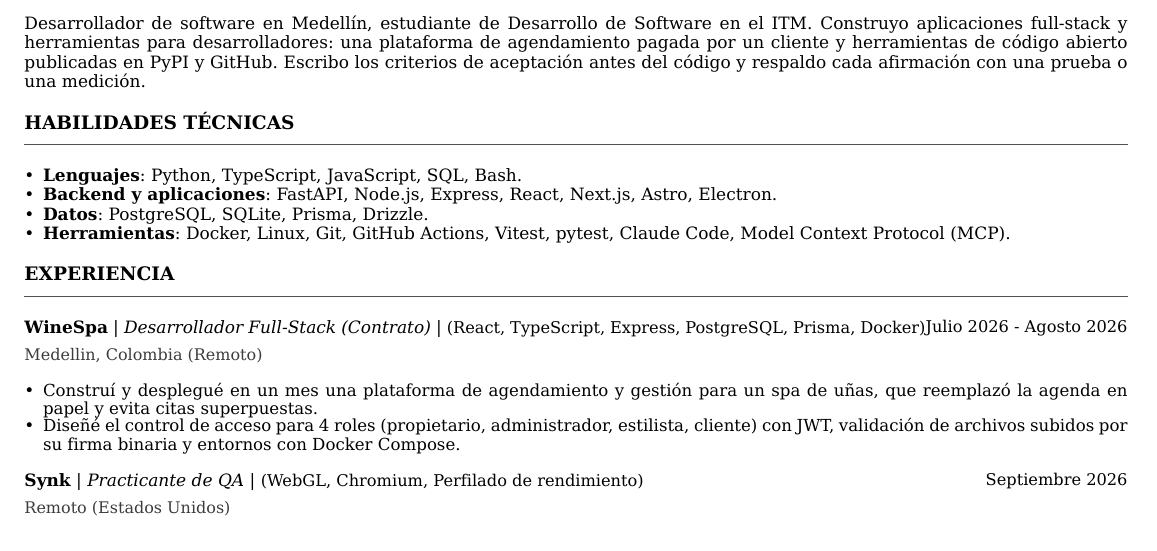
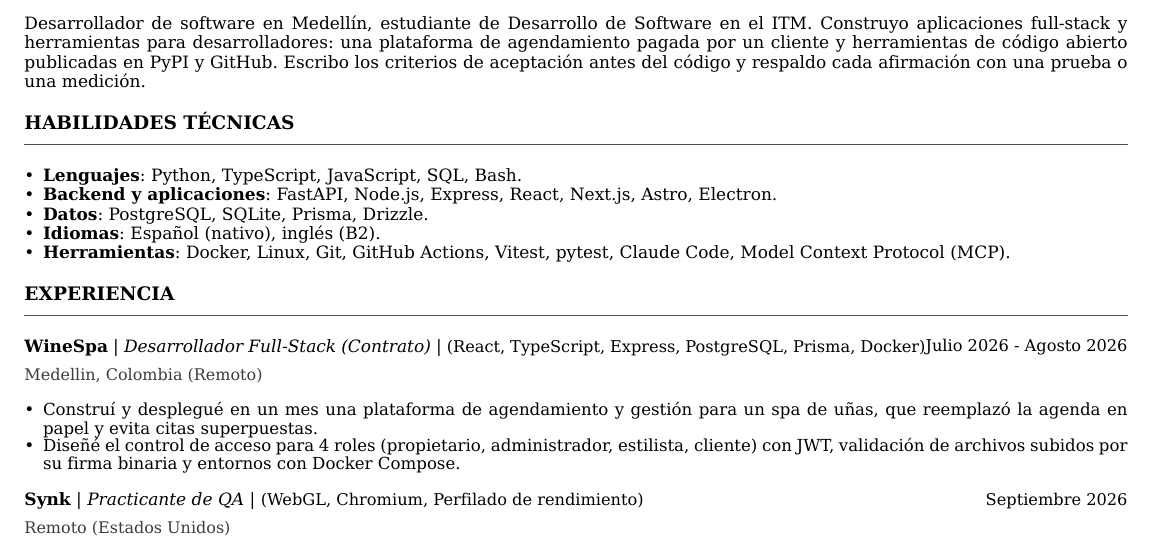
Before and after one commit to TicoraX/TicoraX, a Typst document (cv/cv.typ): part of the page, cut so that both start at the same text. Compiled offline with Typst 0.15; a missing font is replaced by an installed copy or a similar font.

Commit message:
Add English B2 to Spanish CV

```diff
--- a/cv/cv.typ
+++ b/cv/cv.typ
@@ -17,6 +17,7 @@ Desarrollador de software en Medellín, estudiante de Desarrollo de Software en
 - *Lenguajes*: Python, TypeScript, JavaScript, SQL, Bash.
 - *Backend y aplicaciones*: FastAPI, Node.js, Express, React, Next.js, Astro, Electron.
 - *Datos*: PostgreSQL, SQLite, Prisma, Drizzle.
+- *Idiomas*: Español (nativo), inglés (B2).
 - *Herramientas*: Docker, Linux, Git, GitHub Actions, Vitest, pytest, Claude Code, Model Context Protocol (MCP).
 
 #section("Experiencia")
```
